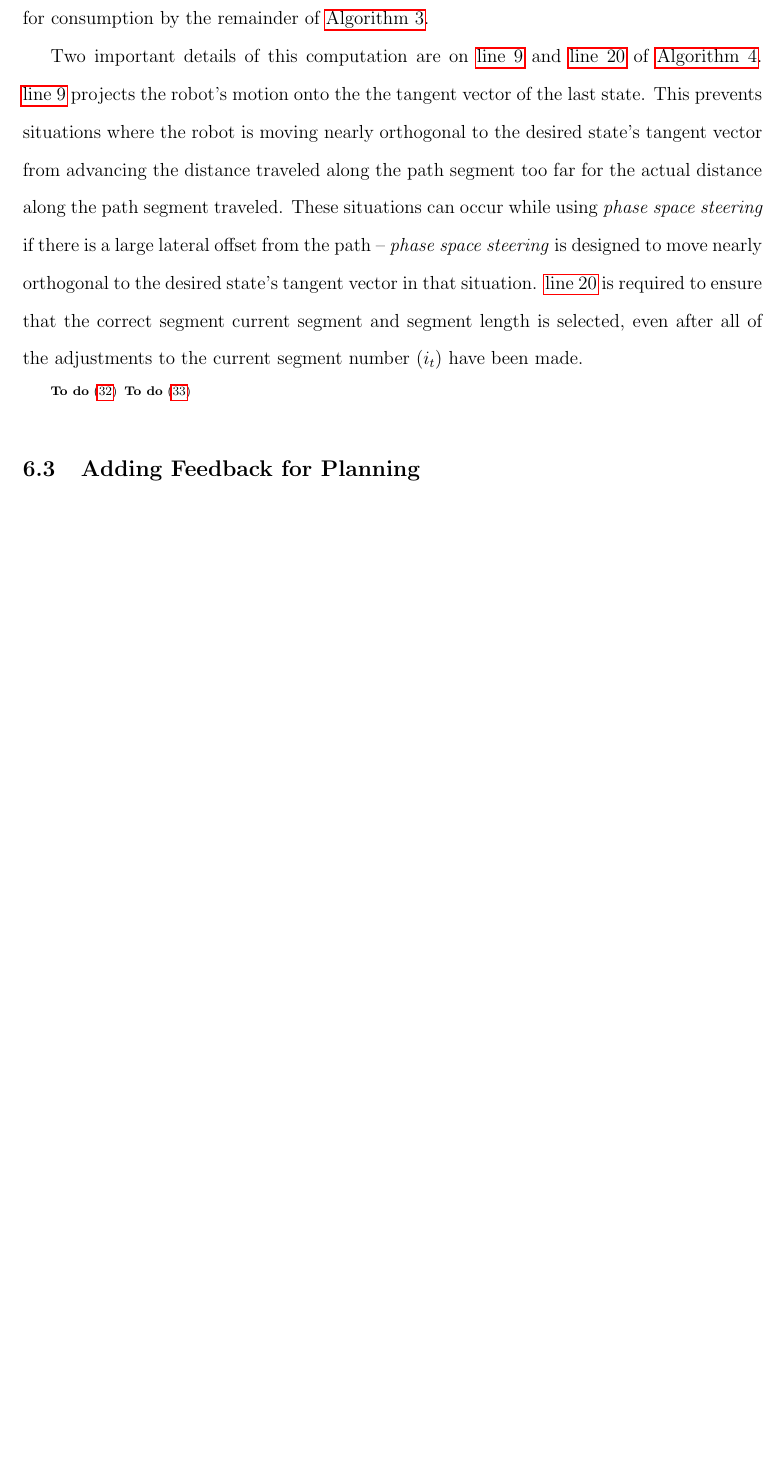
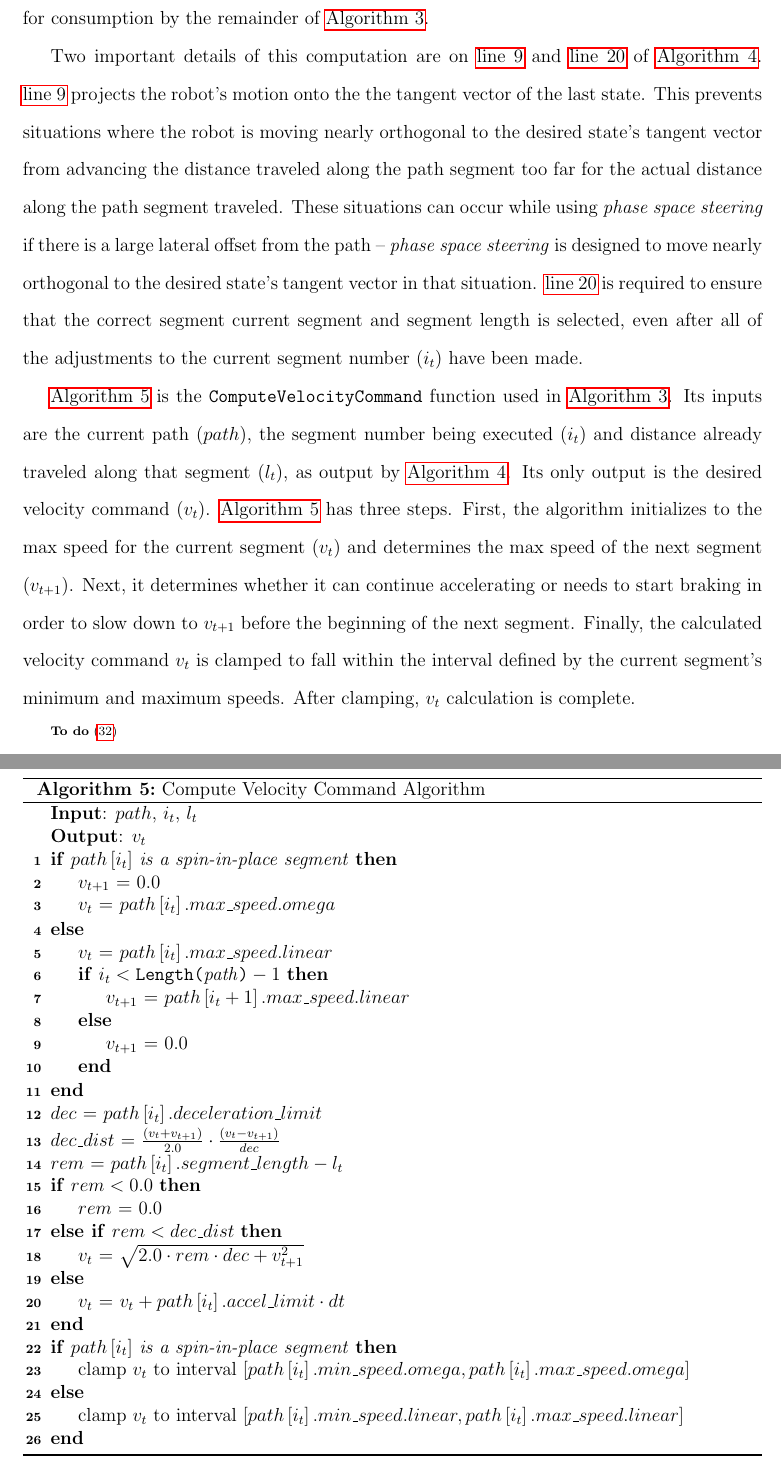
Before and after one commit to ericperko/cwru_ms_thesis, a LaTeX thesis (thesis/thesis.tex, which reads thesis/chapter4.tex): part of page 48 of 58 before the commit and two parts of pages 48 and 49 of 60 after it, the two joined at a grey line, cut so that both start at the same text, the shorter picture padded with empty space. Compiled offline with pdfLaTeX.

Commit message:
Finished ComputeVelocityCommand algorithm and description

```diff
--- a/thesis/chapter4.tex
+++ b/thesis/chapter4.tex
@@ -143,8 +143,59 @@ $\hat l$ = $path\left[i_t\right].segment\_length$ \; \nllabel{update_seg_num_seg
 
 Two important details of this computation are on \autoref{update_seg_num_project_onto_des_tangent_vec} and \autoref{update_seg_num_seg_num_may_have_changed} of \autoref{alg:update_seg_num_and_dist_algorithm}. \autoref{update_seg_num_project_onto_des_tangent_vec} projects the robot's motion onto the the tangent vector of the last state. This prevents situations where the robot is moving nearly orthogonal to the desired state's tangent vector from advancing the distance traveled along the path segment too far for the actual distance along the path segment traveled. These situations can occur while using \emph{phase space steering} if there is a large lateral offset from the path -- \emph{phase space steering} is designed to move nearly orthogonal to the desired state's tangent vector in that situation. \autoref{update_seg_num_seg_num_may_have_changed} is required to ensure that the correct segment current segment and segment length is selected, even after all of the adjustments to the current segment number ($i_t$) have been made.
 
+\begin{algorithm}
+\caption{Compute Velocity Command Algorithm}
+\label{alg:compute_velocity_command_algorithm}
+\DontPrintSemicolon
 
-\todo{ComputeVelocityCommand algorithm/description}
+\KwIn{$path$, $i_t$, $l_t$}
+\KwOut{$v_t$}
+
+\eIf{$path\left[i_t\right]$ is a spin-in-place segment}
+{
+	$v_{t+1}$ = $0.0$ \;
+	$v_t$ = $path\left[i_t\right].max\_speed.omega$ \;
+}
+{
+	$v_t$ = $path\left[i_t\right].max\_speed.linear$ \;
+	\eIf{$i_t < \Length{path} - 1$}
+	{
+		$v_{t+1}$ = $path\left[i_t + 1 \right].max\_speed.linear$ \;
+	}
+	{
+		$v_{t+1}$ = $0.0$ \;
+	}
+}
+
+$dec$ = $path\left[i_t\right].deceleration\_limit$ \;
+$dec\_dist$ = $\frac{\left( v_t + v_{t+1} \right)}{2.0} \cdot \frac{\left( v_t - v_{t+1} \right)}{dec}$ \;
+
+$rem$ = $path\left[i_t\right].segment\_length - l_t$ \;
+\uIf{$rem < 0.0$}
+{
+	$rem$ = $0.0$ \;
+}
+\uElseIf{$rem < dec\_dist$}
+{
+	$v_t$ = $\sqrt{2.0 \cdot rem \cdot dec + v_{t+1}^2}$ \;
+}
+\Else
+{
+	$v_t$ = $v_t + path\left[i_t\right].accel\_limit \cdot dt$ \;
+}
+
+\eIf{$path\left[i_t\right]$ is a spin-in-place segment}
+{
+	clamp $v_t$ to interval $\left[ path\left[i_t\right].min\_speed.omega, path\left[i_t\right].max\_speed.omega \right]$ \;
+}
+{
+	clamp $v_t$ to interval $\left[ path\left[i_t\right].min\_speed.linear, path\left[i_t\right].max\_speed.linear \right]$ \;
+}
+
+\end{algorithm}
+
+\autoref{alg:compute_velocity_command_algorithm} is the \ComputeVelocityCommand function used in \autoref{alg:trajectory_generation_algorithm}. Its inputs are the current path ($path$), the segment number being executed ($i_t$) and distance already traveled along that segment ($l_t$), as output by \autoref{alg:update_seg_num_and_dist_algorithm}. Its only output is the desired velocity command ($v_t$). \autoref{alg:compute_velocity_command_algorithm} has three steps. First, the algorithm initializes to the max speed for the current segment ($v_t$) and determines the max speed of the next segment ($v_{t+1}$). Next, it determines whether it can continue accelerating or needs to start braking in order to slow down to $v_{t+1}$ before the beginning of the next segment. Finally, the calculated velocity command $v_t$ is clamped to fall within the interval defined by the current segment's minimum and maximum speeds. After clamping, $v_t$ calculation is complete.
+
 \todo{ComputeDesiredPose algorithm/description}
 
 \subsection{Adding Feedback for Planning}\label{subsec:trajectory_generation_actionlib}
```
Also changed, not shown: thesis/chapter4.tex (2 more changed lines).
